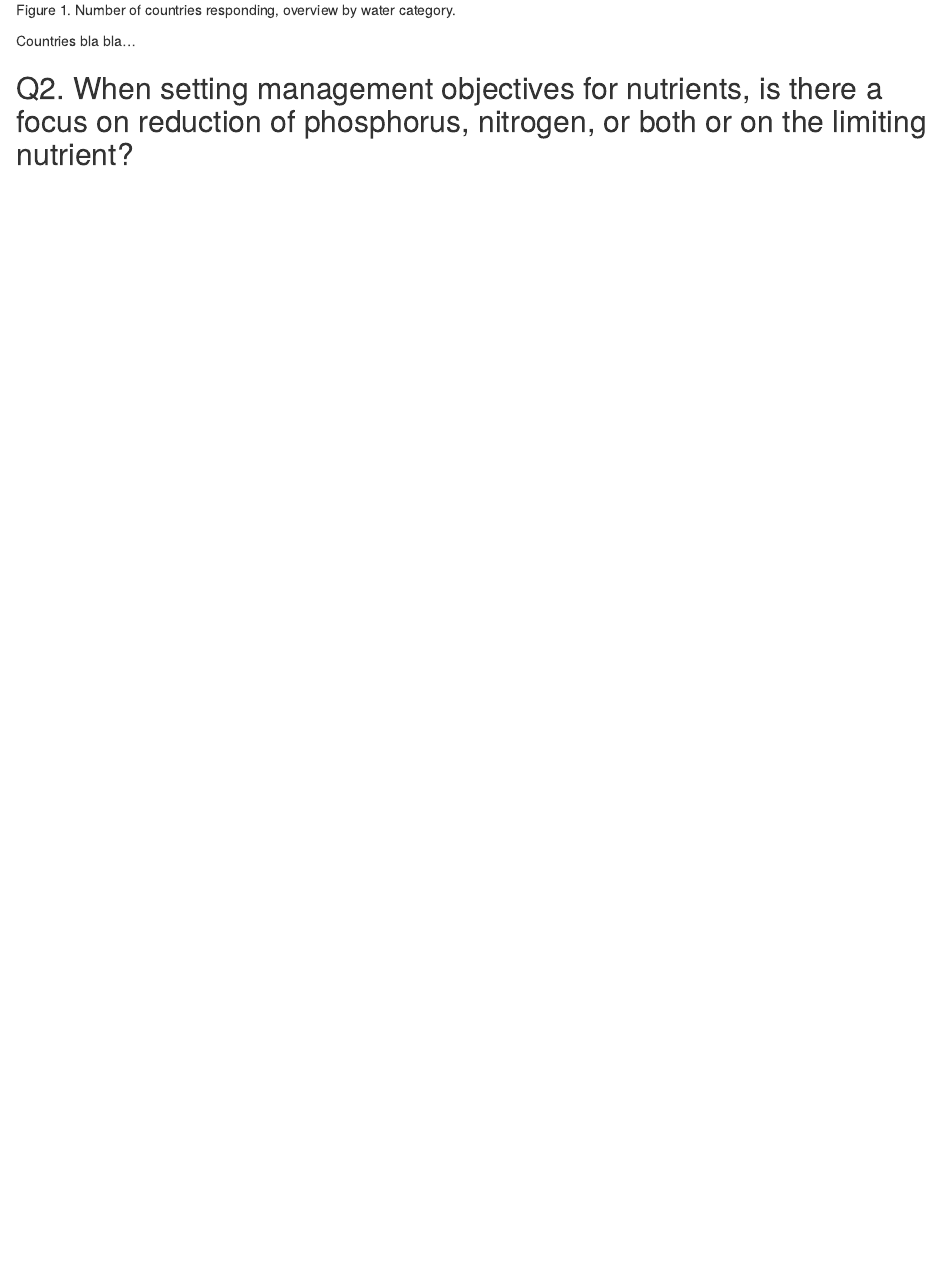
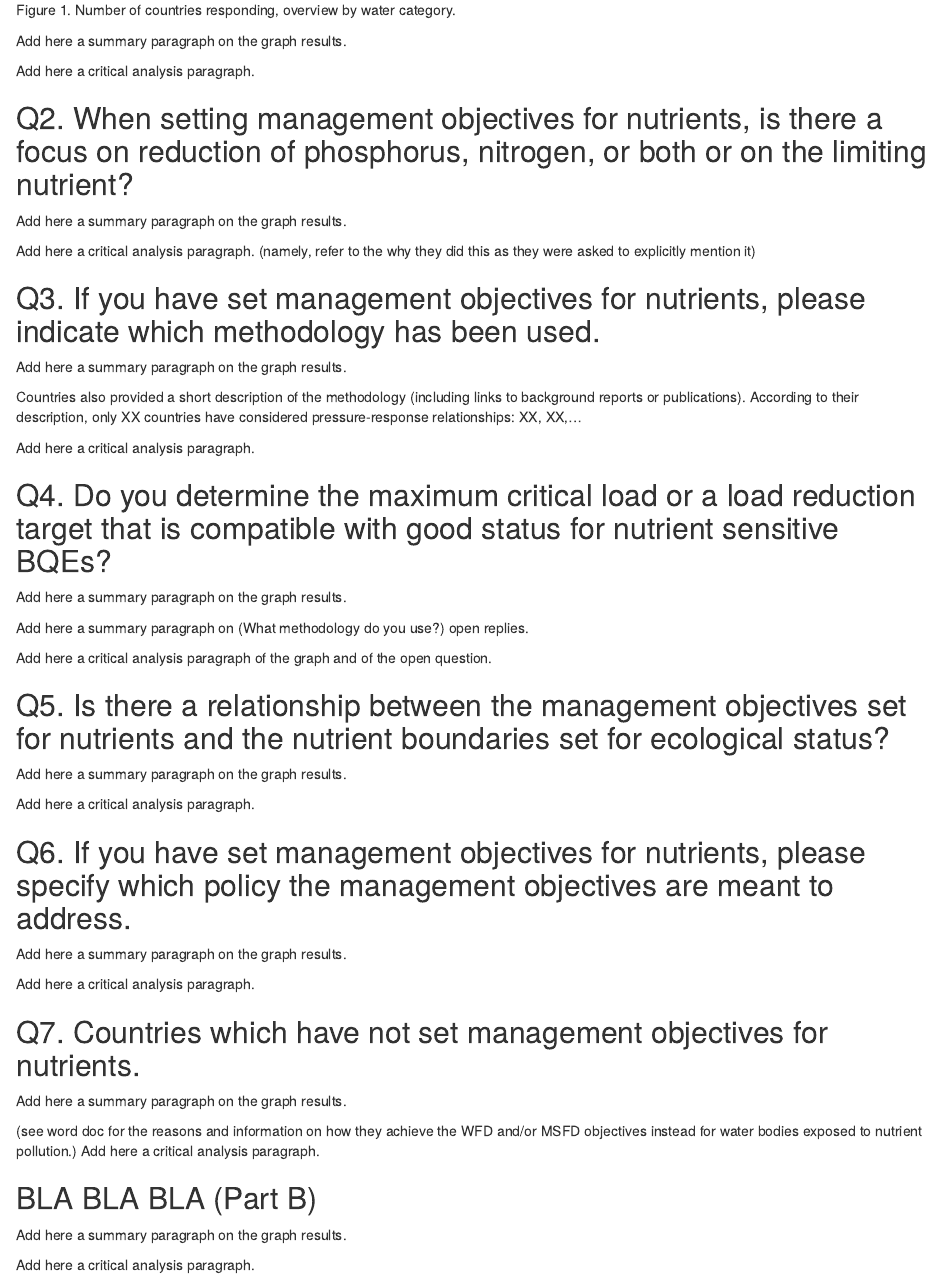
Before and after one commit to HelianaTeixeira/ECOSTAT-NutrientTargets, an R Markdown document (NutTarget_template/NutTarget_template.Rmd): the page in a window 1100 px wide, from 1580 px down. Rendered offline with R 4.5, knitr and Pandoc, with nearby package versions; drawn as R Markdown's standard HTML page in place of the format the file asks for.

Commit message:
PartA Questions added

````diff
--- a/NutTarget_template/NutTarget_template.Rmd
+++ b/NutTarget_template/NutTarget_template.Rmd
@@ -118,6 +118,82 @@ plotQ1
 
 ```
 
-Countries bla bla...
+Add here a summary paragraph on the graph results.
+
+Add here a critical analysis paragraph.
 
 ## Q2. When setting management objectives for nutrients, is there a focus on reduction of phosphorus, nitrogen, or both or on the limiting nutrient?
+
+```{r}
+
+```
+
+Add here a summary paragraph on the graph results.
+
+Add here a critical analysis paragraph. (namely, refer to the why they did this as they were asked to explicitly mention it)
+
+## Q3. If you have set management objectives for nutrients, please indicate which methodology has been used.
+
+```{r}
+
+```
+
+Add here a summary paragraph on the graph results.
+
+Countries also provided a short description of the methodology (including links to background reports or publications). According to their description, only XX countries have considered pressure-response relationships: XX, XX,...
+
+Add here a critical analysis paragraph.
+
+## Q4. Do you determine the maximum critical load or a load reduction target that is compatible with good status for nutrient sensitive BQEs?
+
+```{r}
+
+```
+
+Add here a summary paragraph on the graph results.
+
+Add here a summary paragraph on (What methodology do you use?) open replies.
+
+Add here a critical analysis paragraph of the graph and of the open question.
+
+## Q5. Is there a relationship between the management objectives set for nutrients and the nutrient boundaries set for ecological status?
+
+```{r}
+
+```
+
+Add here a summary paragraph on the graph results.
+
+Add here a critical analysis paragraph.
+
+## Q6. If you have set management objectives for nutrients, please specify which policy the management objectives are meant to address.
+
+```{r}
+
+```
+
+Add here a summary paragraph on the graph results.
+
+Add here a critical analysis paragraph.
+
+## Q7. Countries which have not set management objectives for nutrients.
+
+```{r}
+
+```
+
+Add here a summary paragraph on the graph results.
+
+(see word doc for the reasons and information on how they achieve the WFD and/or MSFD objectives instead for water bodies exposed to nutrient pollution.)
+Add here a critical analysis paragraph.
+
+## BLA BLA BLA (Part B)
+
+
+```{r}
+
+```
+
+Add here a summary paragraph on the graph results.
+
+Add here a critical analysis paragraph.
````
